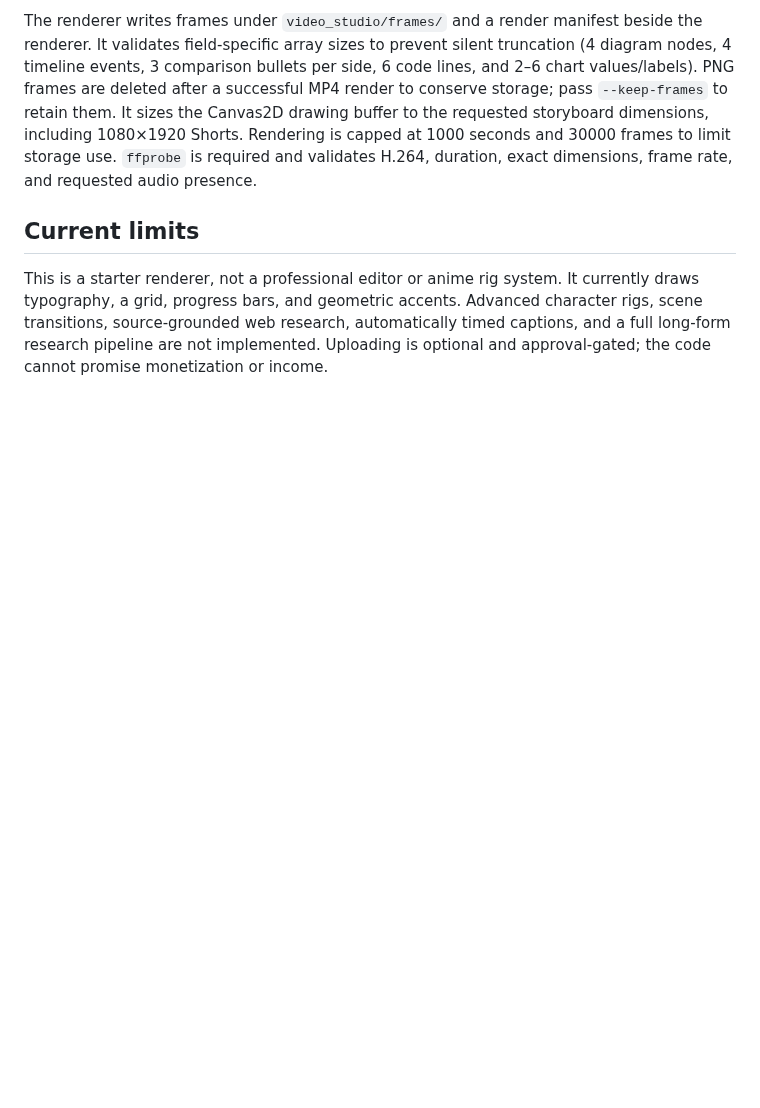
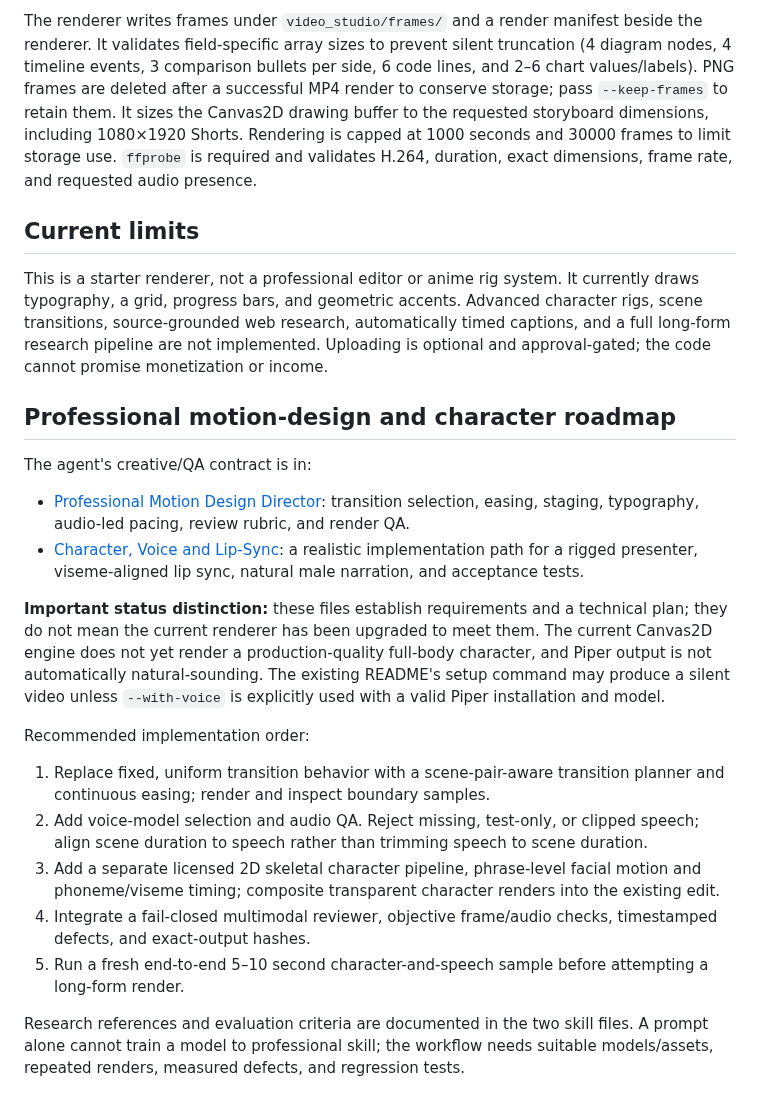
Before and after one commit to Ans-to/Youtube-Agent-automation, a Markdown page: video_studio/README.md, the part around the change. GitHub-like rendering; blank space fills up the shorter version.

Commit message:
Document motion design and character pipeline requirements

```diff
--- a/video_studio/README.md
+++ b/video_studio/README.md
@@ -71,3 +71,20 @@ The renderer writes frames under `video_studio/frames/` and a render manifest be
 
 ## Current limits
 This is a starter renderer, not a professional editor or anime rig system. It currently draws typography, a grid, progress bars, and geometric accents. Advanced character rigs, scene transitions, source-grounded web research, automatically timed captions, and a full long-form research pipeline are not implemented. Uploading is optional and approval-gated; the code cannot promise monetization or income.
+
+## Professional motion-design and character roadmap
+
+The agent's creative/QA contract is in:
+- [Professional Motion Design Director](skills/PRO_MOTION_DIRECTOR.md): transition selection, easing, staging, typography, audio-led pacing, review rubric, and render QA.
+- [Character, Voice and Lip-Sync](skills/CHARACTER_VOICE_LIPSYNC.md): a realistic implementation path for a rigged presenter, viseme-aligned lip sync, natural male narration, and acceptance tests.
+
+**Important status distinction:** these files establish requirements and a technical plan; they do not mean the current renderer has been upgraded to meet them. The current Canvas2D engine does not yet render a production-quality full-body character, and Piper output is not automatically natural-sounding. The existing README's setup command may produce a silent video unless `--with-voice` is explicitly used with a valid Piper installation and model.
+
+Recommended implementation order:
+1. Replace fixed, uniform transition behavior with a scene-pair-aware transition planner and continuous easing; render and inspect boundary samples.
+2. Add voice-model selection and audio QA. Reject missing, test-only, or clipped speech; align scene duration to speech rather than trimming speech to scene duration.
+3. Add a separate licensed 2D skeletal character pipeline, phrase-level facial motion and phoneme/viseme timing; composite transparent character renders into the existing edit.
+4. Integrate a fail-closed multimodal reviewer, objective frame/audio checks, timestamped defects, and exact-output hashes.
+5. Run a fresh end-to-end 5–10 second character-and-speech sample before attempting a long-form render.
+
+Research references and evaluation criteria are documented in the two skill files. A prompt alone cannot train a model to professional skill; the workflow needs suitable models/assets, repeated renders, measured defects, and regression tests.
```
